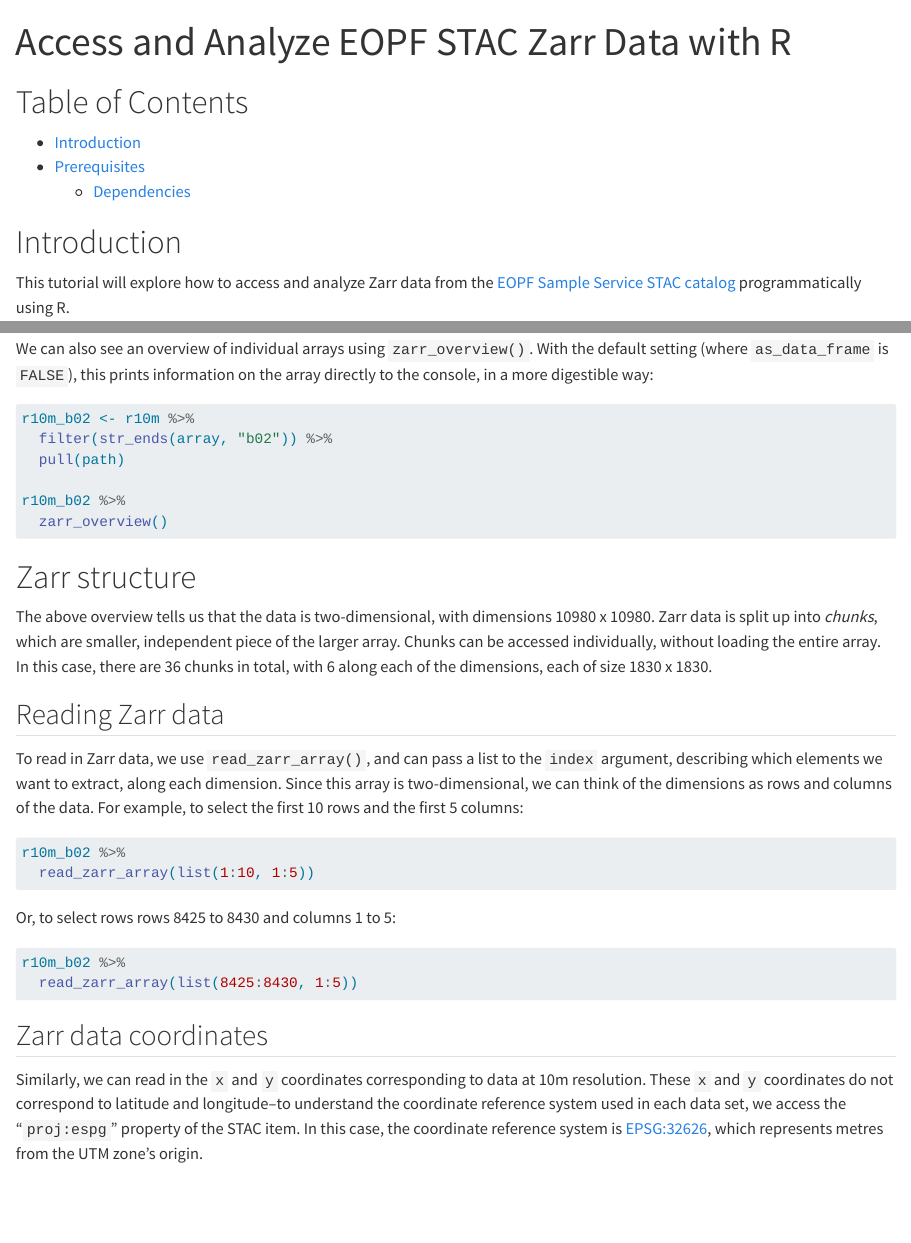
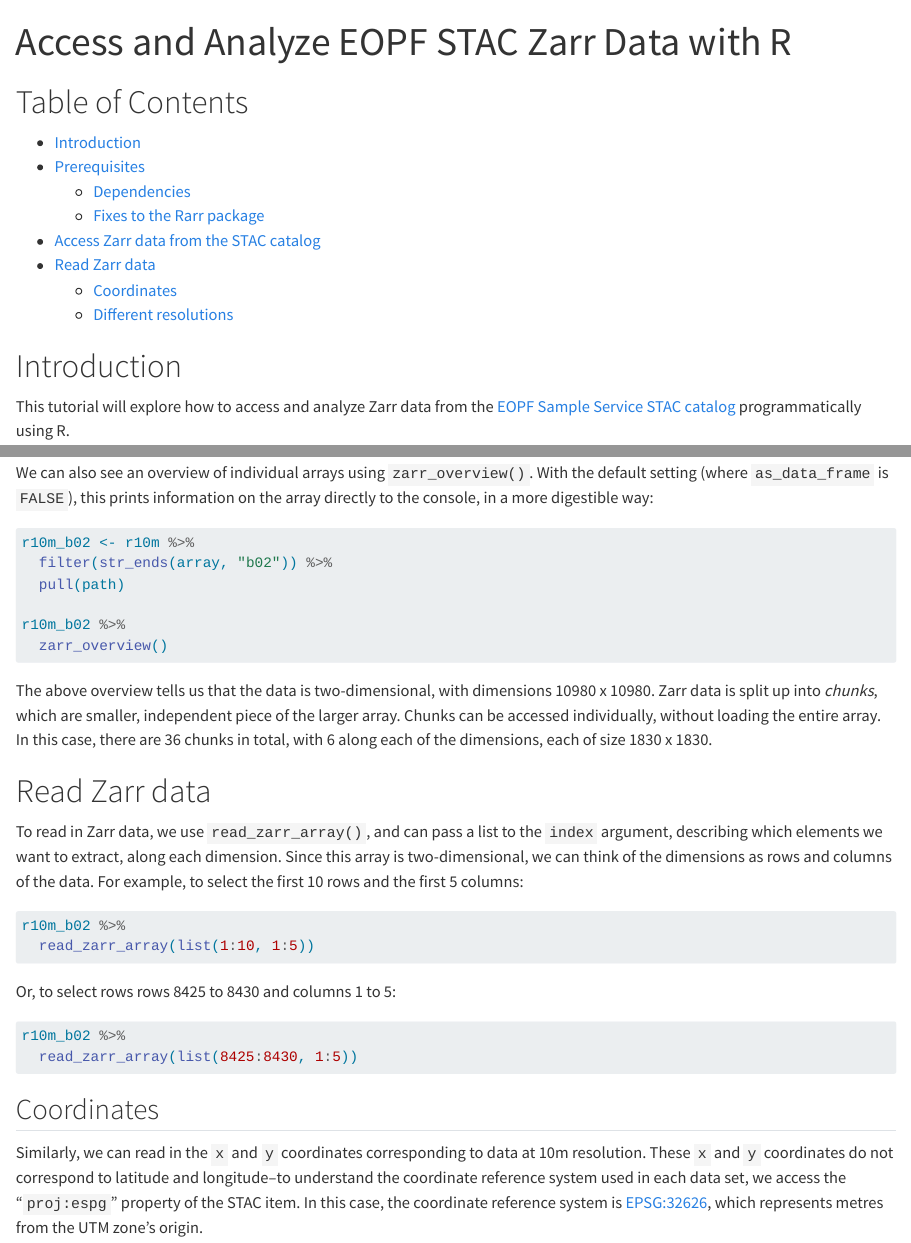
Before and after one commit to eopf-toolkit/eopf-tooling-guide, a Quarto document (docs/tutorials/stac_zarr/R/eopf_zarr.qmd): the page in a window 1100 px wide, from its top, and a second part further down, joined at a grey line. Rendered offline with R 4.5, knitr and Pandoc in place of Quarto, with nearby package versions; the code chunks are not run, so their results and figures are left out; drawn as R Markdown's standard HTML page in place of the format the file asks for.

Commit message:
Reorganize a bit, get TOC up to date

````diff
--- a/docs/tutorials/stac_zarr/R/eopf_zarr.qmd
+++ b/docs/tutorials/stac_zarr/R/eopf_zarr.qmd
@@ -12,6 +12,11 @@ execute:
 - [Introduction](#introduction)
 - [Prerequisites](#prerequisites)
   - [Dependencies](#dependencies)
+  - [Fixes to the Rarr package](#fixes-to-the-rarr-package)
+- [Access Zarr data from the STAC catalog](#access-zarr-data-from-the-stac-catalog)
+- [Read Zarr data](#read-zarr-data)
+  - [Coordinates](#coordinates)
+  - [Different resolutions](#different-resolutions)
 
 # Introduction
 
@@ -156,11 +161,9 @@ r10m_b02 %>%
   zarr_overview()
 ```
 
-# Zarr structure
-
 The above overview tells us that the data is two-dimensional, with dimensions 10980 x 10980. Zarr data is split up into _chunks_, which are smaller, independent piece of the larger array. Chunks can be accessed individually, without loading the entire array. In this case, there are 36 chunks in total, with 6 along each of the dimensions, each of size 1830 x 1830.
 
-## Reading Zarr data
+# Read Zarr data
 
 To read in Zarr data, we use `read_zarr_array()`, and can pass a list to the `index` argument, describing which elements we want to extract, along each dimension. Since this array is two-dimensional, we can think of the dimensions as rows and columns of the data. For example, to select the first 10 rows and the first 5 columns:
 
@@ -176,7 +179,7 @@ r10m_b02 %>%
   read_zarr_array(list(8425:8430, 1:5))
 ```
 
-## Zarr data coordinates
+## Coordinates
 
 Similarly, we can read in the `x` and `y` coordinates corresponding to data at 10m resolution. These `x` and `y` coordinates do not correspond to latitude and longitude--to understand the coordinate reference system used in each data set, we access the "`proj:espg`" property of the STAC item. In this case, the coordinate reference system is [EPSG:32626](https://epsg.io/32626), which represents metres from the UTM zone's origin.
 
````
Also changed, not shown: docs/tutorials/stac_zarr/R/eopf_zarr.md, docs/tutorials/stac_zarr/R/eopf_zarr.qmd (14 more changed lines).
